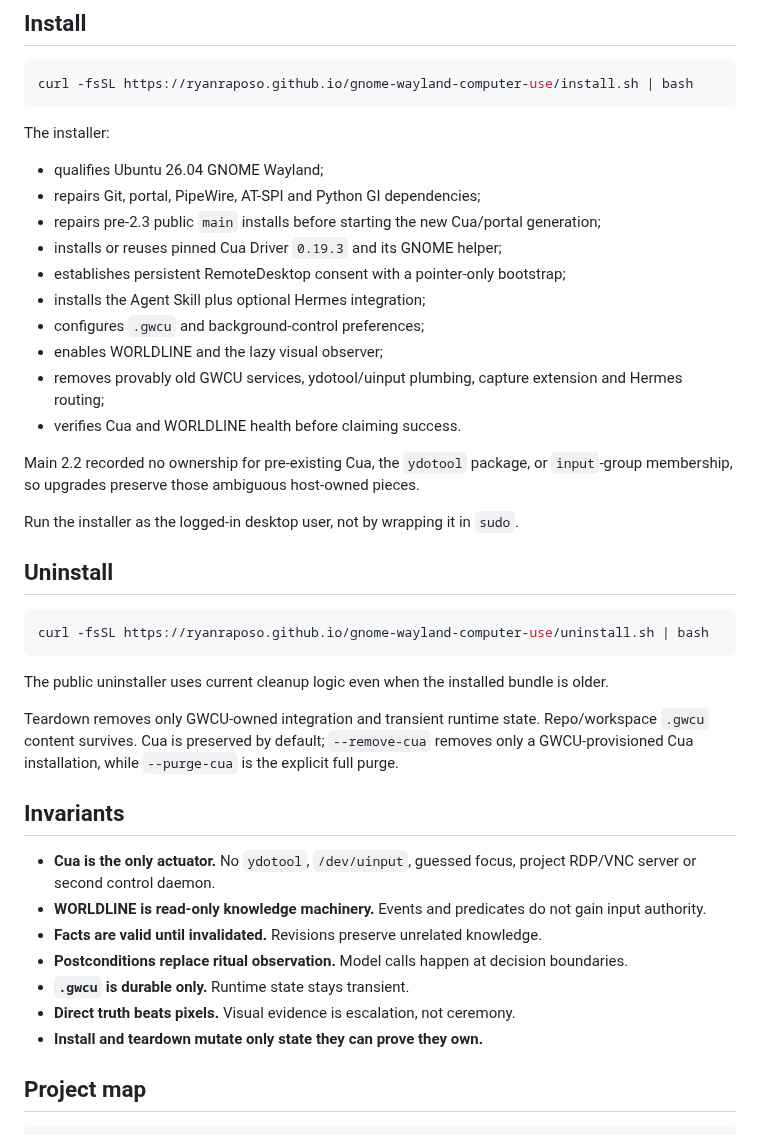
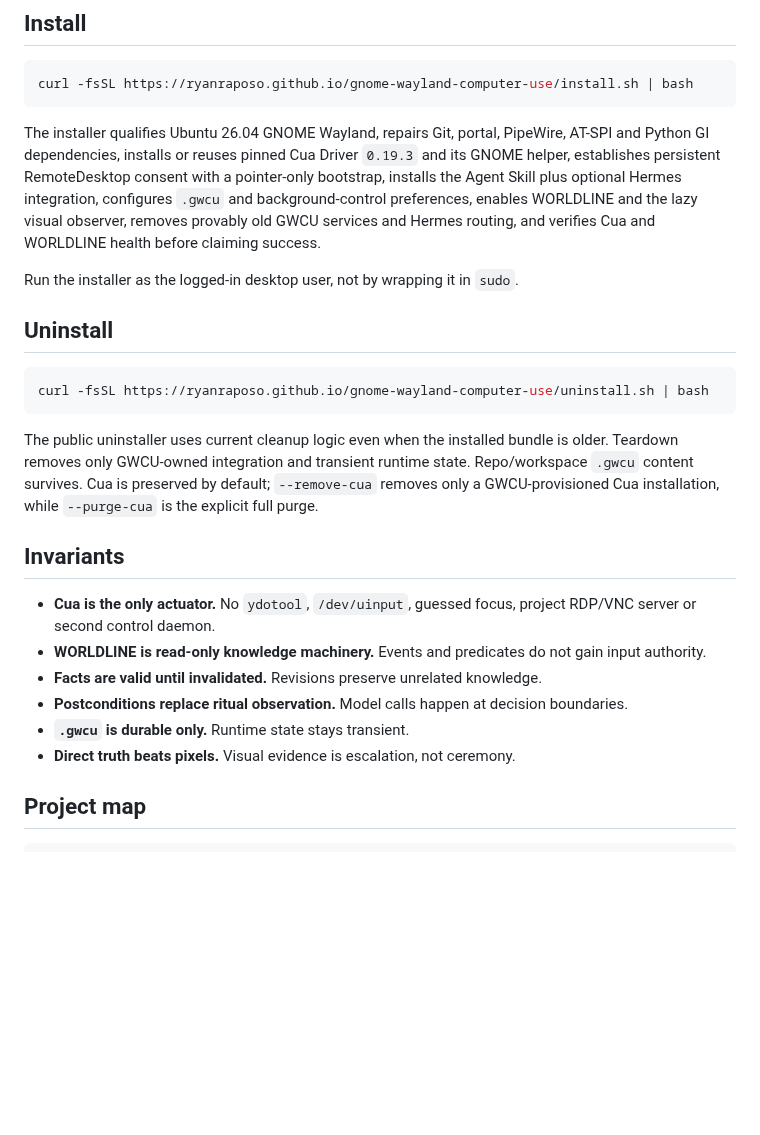
Before and after one commit to ryanraposo/gnome-wayland-computer-use, a Markdown page: README.md, the part around one of its changes. Rendered like a GitHub page; blank space fills up the shorter version.

````diff
--- a/README.md
+++ b/README.md
@@ -160,20 +120,7 @@ For Git worktrees, managed mode writes `/.gwcu` to the root `.gitignore` before
 curl -fsSL https://ryanraposo.github.io/gnome-wayland-computer-use/install.sh | bash
 ```
 
-The installer:
-
-- qualifies Ubuntu 26.04 GNOME Wayland;
-- repairs Git, portal, PipeWire, AT-SPI and Python GI dependencies;
-- repairs pre-2.3 public `main` installs before starting the new Cua/portal generation;
-- installs or reuses pinned Cua Driver `0.19.3` and its GNOME helper;
-- establishes persistent RemoteDesktop consent with a pointer-only bootstrap;
-- installs the Agent Skill plus optional Hermes integration;
-- configures `.gwcu` and background-control preferences;
-- enables WORLDLINE and the lazy visual observer;
-- removes provably old GWCU services, ydotool/uinput plumbing, capture extension and Hermes routing;
-- verifies Cua and WORLDLINE health before claiming success.
-
-Main 2.2 recorded no ownership for pre-existing Cua, the `ydotool` package, or `input`-group membership, so upgrades preserve those ambiguous host-owned pieces.
+The installer qualifies Ubuntu 26.04 GNOME Wayland, repairs Git, portal, PipeWire, AT-SPI and Python GI dependencies, installs or reuses pinned Cua Driver `0.19.3` and its GNOME helper, establishes persistent RemoteDesktop consent with a pointer-only bootstrap, installs the Agent Skill plus optional Hermes integration, configures `.gwcu` and background-control preferences, enables WORLDLINE and the lazy visual observer, removes provably old GWCU services and Hermes routing, and verifies Cua and WORLDLINE health before claiming success.
 
 Run the installer as the logged-in desktop user, not by wrapping it in `sudo`.
 
@@ -183,9 +130,7 @@ Run the installer as the logged-in desktop user, not by wrapping it in `sudo`.
 curl -fsSL https://ryanraposo.github.io/gnome-wayland-computer-use/uninstall.sh | bash
 ```
 
-The public uninstaller uses current cleanup logic even when the installed bundle is older.
-
-Teardown removes only GWCU-owned integration and transient runtime state. Repo/workspace `.gwcu` content survives. Cua is preserved by default; `--remove-cua` removes only a GWCU-provisioned Cua installation, while `--purge-cua` is the explicit full purge.
+The public uninstaller uses current cleanup logic even when the installed bundle is older. Teardown removes only GWCU-owned integration and transient runtime state. Repo/workspace `.gwcu` content survives. Cua is preserved by default; `--remove-cua` removes only a GWCU-provisioned Cua installation, while `--purge-cua` is the explicit full purge.
 
 ## Invariants
 
@@ -195,7 +140,6 @@ Teardown removes only GWCU-owned integration and transient runtime state. Repo/w
 - **Postconditions replace ritual observation.** Model calls happen at decision boundaries.
 - **`.gwcu` is durable only.** Runtime state stays transient.
 - **Direct truth beats pixels.** Visual evidence is escalation, not ceremony.
-- **Install and teardown mutate only state they can prove they own.**
 
 ## Project map
 
````
Also changed, not shown: other parts of README.md (+12 -52 lines).
